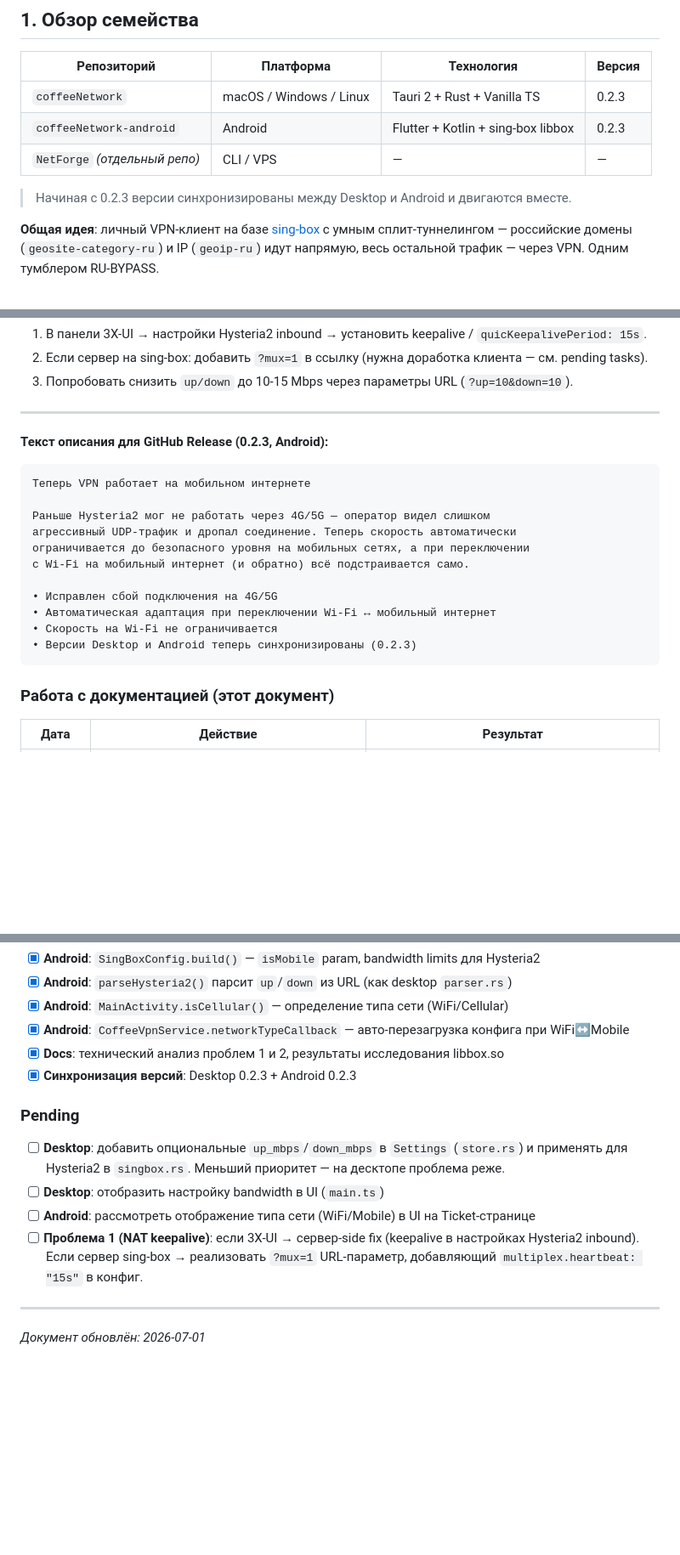
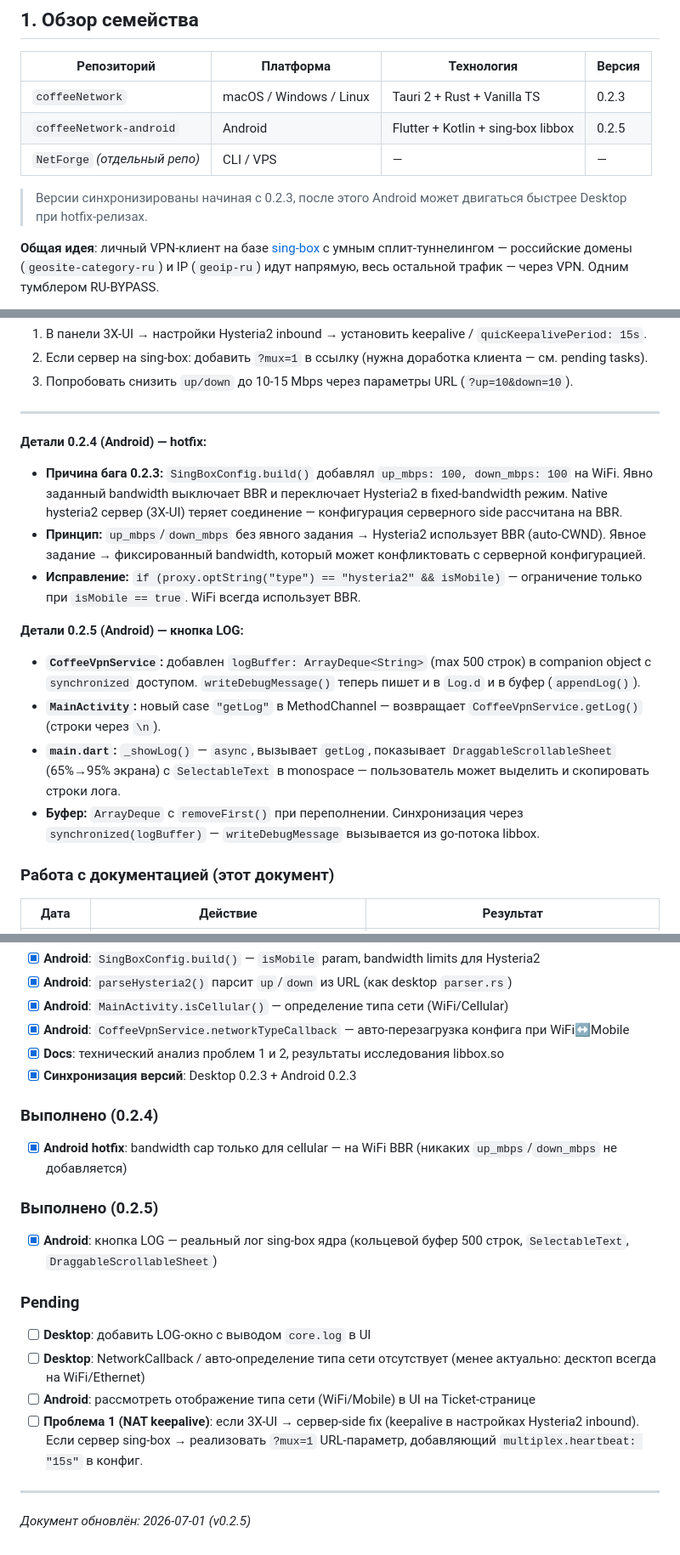
Before and after one commit to Arti-Ko/coffeeNetwork, a Markdown page: docs/coffeeNetwork-docs.md, 3 parts joined by grey strips. Shown at 85% size. Rendered like a GitHub page; blank space fills up the shorter version.

Commit message:
docs: update changelog with 0.2.4 hotfix and 0.2.5 LOG feature

````diff
--- a/docs/coffeeNetwork-docs.md
+++ b/docs/coffeeNetwork-docs.md
@@ -41,10 +41,10 @@
 | Репозиторий | Платформа | Технология | Версия |
 |---|---|---|---|
 | `coffeeNetwork` | macOS / Windows / Linux | Tauri 2 + Rust + Vanilla TS | 0.2.3 |
-| `coffeeNetwork-android` | Android | Flutter + Kotlin + sing-box libbox | 0.2.3 |
+| `coffeeNetwork-android` | Android | Flutter + Kotlin + sing-box libbox | 0.2.5 |
 | `NetForge` *(отдельный репо)* | CLI / VPS | — | — |
 
-> Начиная с 0.2.3 версии синхронизированы между Desktop и Android и двигаются вместе.
+> Версии синхронизированы начиная с 0.2.3, после этого Android может двигаться быстрее Desktop при hotfix-релизах.
 
 **Общая идея**: личный VPN-клиент на базе [sing-box](https://sing-box.sagernet.org/) с умным сплит-туннелингом — российские домены (`geosite-category-ru`) и IP (`geoip-ru`) идут напрямую, весь остальной трафик — через VPN. Одним тумблером RU-BYPASS.
 
@@ -602,21 +607,18 @@ APK: `build/app/outputs/flutter-apk/app-release.apk`
 
 ---
 
-**Текст описания для GitHub Release (0.2.3, Android):**
+**Детали 0.2.4 (Android) — hotfix:**
 
-```
-Теперь VPN работает на мобильном интернете
+- **Причина бага 0.2.3:** `SingBoxConfig.build()` добавлял `up_mbps: 100, down_mbps: 100` на WiFi. Явно заданный bandwidth выключает BBR и переключает Hysteria2 в fixed-bandwidth режим. Native hysteria2 сервер (3X-UI) теряет соединение — конфигурация серверного side рассчитана на BBR.
+- **Принцип:** `up_mbps`/`down_mbps` без явного задания → Hysteria2 использует BBR (auto-CWND). Явное задание → фиксированный bandwidth, который может конфликтовать с серверной конфигурацией.
+- **Исправление:** `if (proxy.optString("type") == "hysteria2" && isMobile)` — ограничение только при `isMobile == true`. WiFi всегда использует BBR.
 
-Раньше Hysteria2 мог не работать через 4G/5G — оператор видел слишком
-агрессивный UDP-трафик и дропал соединение. Теперь скорость автоматически
-ограничивается до безопасного уровня на мобильных сетях, а при переключении
-с Wi-Fi на мобильный интернет (и обратно) всё подстраивается само.
+**Детали 0.2.5 (Android) — кнопка LOG:**
 
-• Исправлен сбой подключения на 4G/5G
-• Автоматическая адаптация при переключении Wi-Fi ↔ мобильный интернет
-• Скорость на Wi-Fi не ограничивается
-• Версии Desktop и Android теперь синхронизированы (0.2.3)
-```
+- **`CoffeeVpnService`:** добавлен `logBuffer: ArrayDeque<String>` (max 500 строк) в companion object с `synchronized` доступом. `writeDebugMessage()` теперь пишет и в `Log.d` и в буфер (`appendLog()`).
+- **`MainActivity`:** новый case `"getLog"` в MethodChannel — возвращает `CoffeeVpnService.getLog()` (строки через `\n`).
+- **`main.dart`:** `_showLog()` — `async`, вызывает `getLog`, показывает `DraggableScrollableSheet` (65%→95% экрана) с `SelectableText` в monospace — пользователь может выделить и скопировать строки лога.
+- **Буфер:** `ArrayDeque` с `removeFirst()` при переполнении. Синхронизация через `synchronized(logBuffer)` — `writeDebugMessage` вызывается из go-потока libbox.
 
 ### Работа с документацией (этот документ)
 
@@ -711,12 +713,18 @@ json:"multiplex,omitempty"       ← есть, но требует server mux su
 - [x] **Docs**: технический анализ проблем 1 и 2, результаты исследования libbox.so
 - [x] **Синхронизация версий**: Desktop 0.2.3 + Android 0.2.3
 
+### Выполнено (0.2.4)
+- [x] **Android hotfix**: bandwidth cap только для cellular — на WiFi BBR (никаких `up_mbps`/`down_mbps` не добавляется)
+
+### Выполнено (0.2.5)
+- [x] **Android**: кнопка LOG — реальный лог sing-box ядра (кольцевой буфер 500 строк, `SelectableText`, `DraggableScrollableSheet`)
+
 ### Pending
-- [ ] **Desktop**: добавить опциональные `up_mbps`/`down_mbps` в `Settings` (`store.rs`) и применять для Hysteria2 в `singbox.rs`. Меньший приоритет — на десктопе проблема реже.
-- [ ] **Desktop**: отобразить настройку bandwidth в UI (`main.ts`)
+- [ ] **Desktop**: добавить LOG-окно с выводом `core.log` в UI
+- [ ] **Desktop**: NetworkCallback / авто-определение типа сети отсутствует (менее актуально: десктоп всегда на WiFi/Ethernet)
 - [ ] **Android**: рассмотреть отображение типа сети (WiFi/Mobile) в UI на Ticket-странице
 - [ ] **Проблема 1 (NAT keepalive)**: если 3X-UI → сервер-side fix (keepalive в настройках Hysteria2 inbound). Если сервер sing-box → реализовать `?mux=1` URL-параметр, добавляющий `multiplex.heartbeat: "15s"` в конфиг.
 
 ---
 
-*Документ обновлён: 2026-07-01*
+*Документ обновлён: 2026-07-01 (v0.2.5)*
````
Also changed, not shown: other parts of docs/coffeeNetwork-docs.md (+10 -5 lines).
